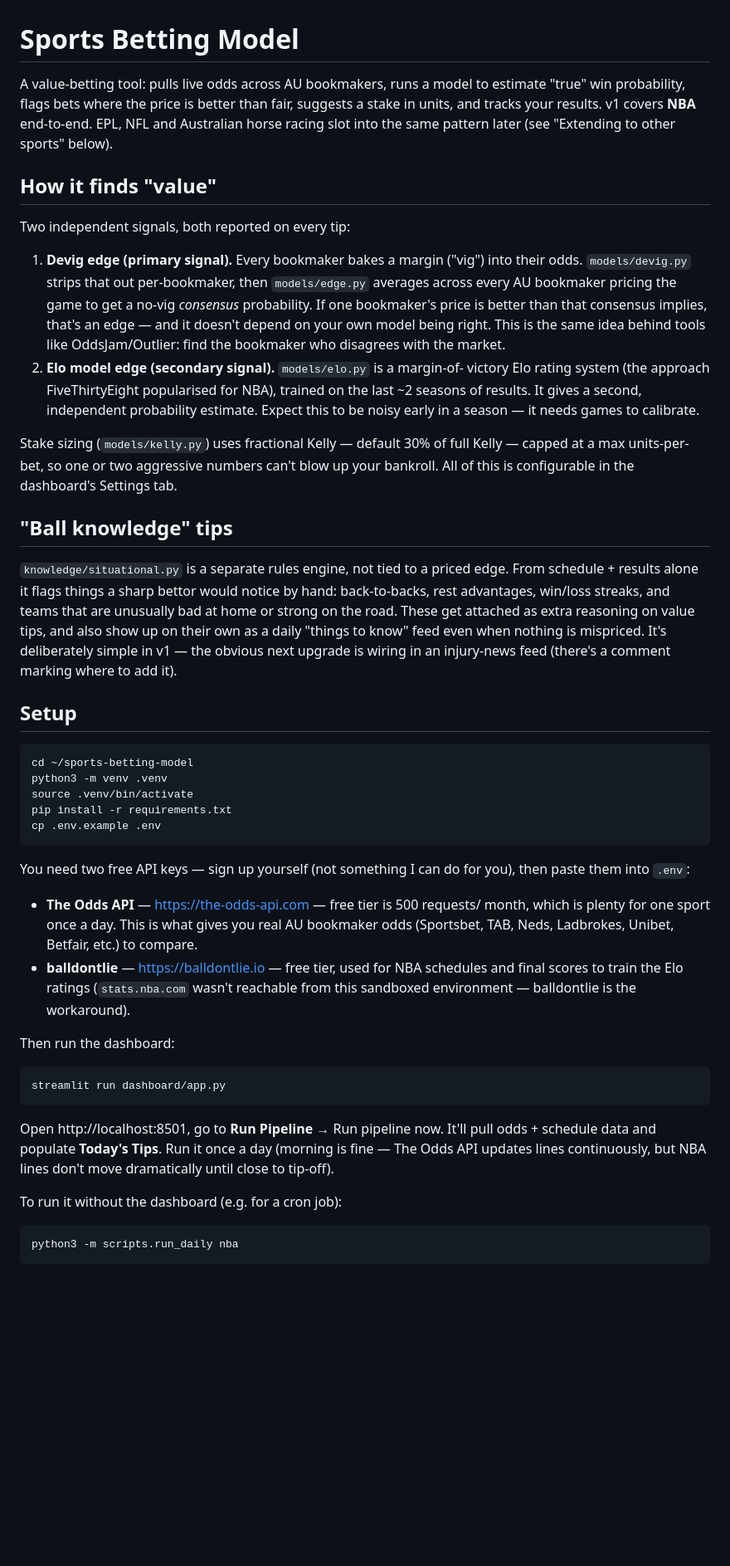
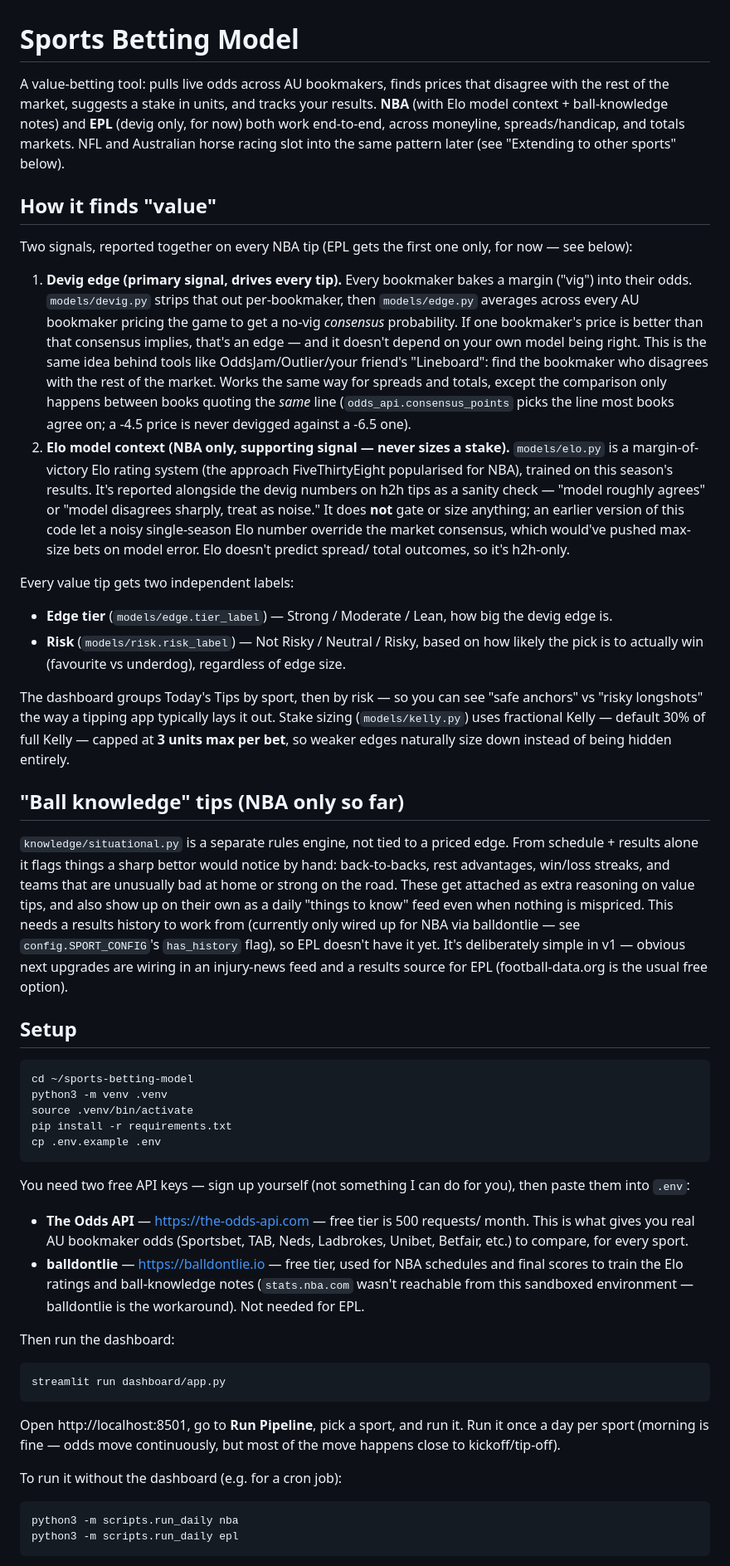
Before and after one commit to shabs123-prog/sports-betting-model, a Markdown page: README.md, the part around one of its changes. Shown at 83% size. Rendered like a GitHub page; blank space fills up the shorter version.

Commit message:
Update README for EPL, spreads/totals, and risk/tier labelling

````diff
--- a/README.md
+++ b/README.md
@@ -1,43 +1,65 @@
 # Sports Betting Model
 
-A value-betting tool: pulls live odds across AU bookmakers, runs a model to
-estimate "true" win probability, flags bets where the price is better than
-fair, suggests a stake in units, and tracks your results. v1 covers **NBA**
-end-to-end. EPL, NFL and Australian horse racing slot into the same pattern
-later (see "Extending to other sports" below).
+A value-betting tool: pulls live odds across AU bookmakers, finds prices that
+disagree with the rest of the market, suggests a stake in units, and tracks
+your results. **NBA** (with Elo model context + ball-knowledge notes) and
+**EPL** (devig only, for now) both work end-to-end, across moneyline,
+spreads/handicap, and totals markets. NFL and Australian horse racing slot
+into the same pattern later (see "Extending to other sports" below).
 
 ## How it finds "value"
 
-Two independent signals, both reported on every tip:
+Two signals, reported together on every NBA tip (EPL gets the first one
+only, for now — see below):
 
-1. **Devig edge (primary signal).** Every bookmaker bakes a margin ("vig")
-   into their odds. `models/devig.py` strips that out per-bookmaker, then
-   `models/edge.py` averages across every AU bookmaker pricing the game to
-   get a no-vig *consensus* probability. If one bookmaker's price is better
-   than that consensus implies, that's an edge — and it doesn't depend on
-   your own model being right. This is the same idea behind tools like
-   OddsJam/Outlier: find the bookmaker who disagrees with the market.
-2. **Elo model edge (secondary signal).** `models/elo.py` is a margin-of-
-   victory Elo rating system (the approach FiveThirtyEight popularised for
-   NBA), trained on the last ~2 seasons of results. It gives a second,
-   independent probability estimate. Expect this to be noisy early in a
-   season — it needs games to calibrate.
+1. **Devig edge (primary signal, drives every tip).** Every bookmaker bakes
+   a margin ("vig") into their odds. `models/devig.py` strips that out
+   per-bookmaker, then `models/edge.py` averages across every AU bookmaker
+   pricing the game to get a no-vig *consensus* probability. If one
+   bookmaker's price is better than that consensus implies, that's an edge —
+   and it doesn't depend on your own model being right. This is the same
+   idea behind tools like OddsJam/Outlier/your friend's "Lineboard": find the
+   bookmaker who disagrees with the rest of the market. Works the same way
+   for spreads and totals, except the comparison only happens between books
+   quoting the *same* line (`odds_api.consensus_points` picks the line most
+   books agree on; a -4.5 price is never devigged against a -6.5 one).
+2. **Elo model context (NBA only, supporting signal — never sizes a stake).**
+   `models/elo.py` is a margin-of-victory Elo rating system (the approach
+   FiveThirtyEight popularised for NBA), trained on this season's results.
+   It's reported alongside the devig numbers on h2h tips as a sanity check —
+   "model roughly agrees" or "model disagrees sharply, treat as noise." It
+   does **not** gate or size anything; an earlier version of this code let a
+   noisy single-season Elo number override the market consensus, which
+   would've pushed max-size bets on model error. Elo doesn't predict spread/
+   total outcomes, so it's h2h-only.
 
-Stake sizing (`models/kelly.py`) uses fractional Kelly — default 30% of full
-Kelly — capped at a max units-per-bet, so one or two aggressive numbers can't
-blow up your bankroll. All of this is configurable in the dashboard's
-Settings tab.
+Every value tip gets two independent labels:
 
-## "Ball knowledge" tips
+- **Edge tier** (`models/edge.tier_label`) — Strong / Moderate / Lean, how
+  big the devig edge is.
+- **Risk** (`models/risk.risk_label`) — Not Risky / Neutral / Risky, based on
+  how likely the pick is to actually win (favourite vs underdog), regardless
+  of edge size.
+
+The dashboard groups Today's Tips by sport, then by risk — so you can see
+"safe anchors" vs "risky longshots" the way a tipping app typically lays it
+out. Stake sizing (`models/kelly.py`) uses fractional Kelly — default 30% of
+full Kelly — capped at **3 units max per bet**, so weaker edges naturally
+size down instead of being hidden entirely.
+
+## "Ball knowledge" tips (NBA only so far)
 
 `knowledge/situational.py` is a separate rules engine, not tied to a priced
 edge. From schedule + results alone it flags things a sharp bettor would
 notice by hand: back-to-backs, rest advantages, win/loss streaks, and teams
 that are unusually bad at home or strong on the road. These get attached as
 extra reasoning on value tips, and also show up on their own as a daily
-"things to know" feed even when nothing is mispriced. It's deliberately
-simple in v1 — the obvious next upgrade is wiring in an injury-news feed
-(there's a comment marking where to add it).
+"things to know" feed even when nothing is mispriced. This needs a results
+history to work from (currently only wired up for NBA via balldontlie — see
+`config.SPORT_CONFIG`'s `has_history` flag), so EPL doesn't have it yet. It's
+deliberately simple in v1 — obvious next upgrades are wiring in an
+injury-news feed and a results source for EPL (football-data.org is the
+usual free option).
 
 ## Setup
 
@@ -53,13 +75,12 @@ You need two free API keys — sign up yourself (not something I can do for
 you), then paste them into `.env`:
 
 - **The Odds API** — https://the-odds-api.com — free tier is 500 requests/
-  month, which is plenty for one sport once a day. This is what gives you
-  real AU bookmaker odds (Sportsbet, TAB, Neds, Ladbrokes, Unibet, Betfair,
-  etc.) to compare.
+  month. This is what gives you real AU bookmaker odds (Sportsbet, TAB,
+  Neds, Ladbrokes, Unibet, Betfair, etc.) to compare, for every sport.
 - **balldontlie** — https://balldontlie.io — free tier, used for NBA
-  schedules and final scores to train the Elo ratings (`stats.nba.com`
-  wasn't reachable from this sandboxed environment — balldontlie is the
-  workaround).
+  schedules and final scores to train the Elo ratings and ball-knowledge
+  notes (`stats.nba.com` wasn't reachable from this sandboxed environment —
+  balldontlie is the workaround). Not needed for EPL.
 
 Then run the dashboard:
 
@@ -67,13 +88,13 @@ Then run the dashboard:
 streamlit run dashboard/app.py
 ```
 
-Open http://localhost:8501, go to **Run Pipeline** → Run pipeline now. It'll
-pull odds + schedule data and populate **Today's Tips**. Run it once a day
-(morning is fine — The Odds API updates lines continuously, but NBA lines
-don't move dramatically until close to tip-off).
+Open http://localhost:8501, go to **Run Pipeline**, pick a sport, and run
+it. Run it once a day per sport (morning is fine — odds move continuously,
+but most of the move happens close to kickoff/tip-off).
 
 To run it without the dashboard (e.g. for a cron job):
 
 ```bash
 python3 -m scripts.run_daily nba
+python3 -m scripts.run_daily epl
 ```
````
Also changed, not shown: other parts of README.md (+22 -16 lines).
